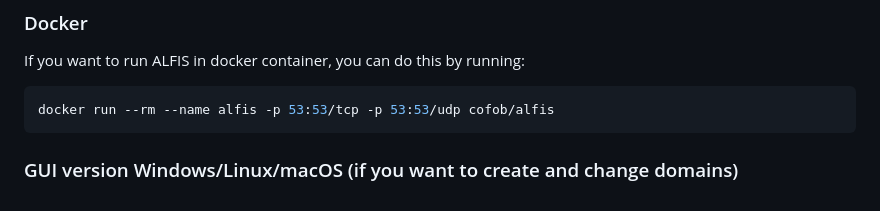
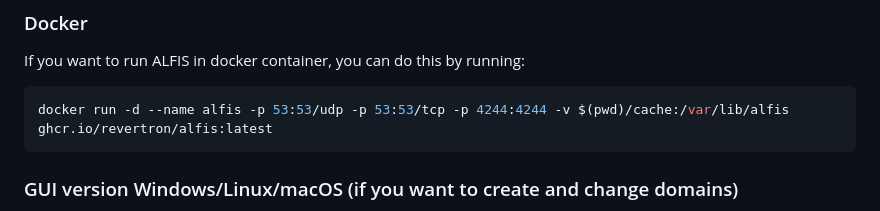
Before and after one commit to Revertron/Alfis, a Markdown page: README.md, the part around the change. GitHub-like rendering.

````diff
--- a/README.md
+++ b/README.md
@@ -128,7 +128,7 @@ systemctl enable --now alfis
 ### Docker
 If you want to run ALFIS in docker container, you can do this by running:
 ```shell
-docker run --rm --name alfis -p 53:53/tcp -p 53:53/udp cofob/alfis
+docker run -d --name alfis -p 53:53/udp -p 53:53/tcp -p 4244:4244 -v $(pwd)/cache:/var/lib/alfis ghcr.io/revertron/alfis:latest
 ```
 
 ### GUI version Windows/Linux/macOS (if you want to create and change domains)
````
